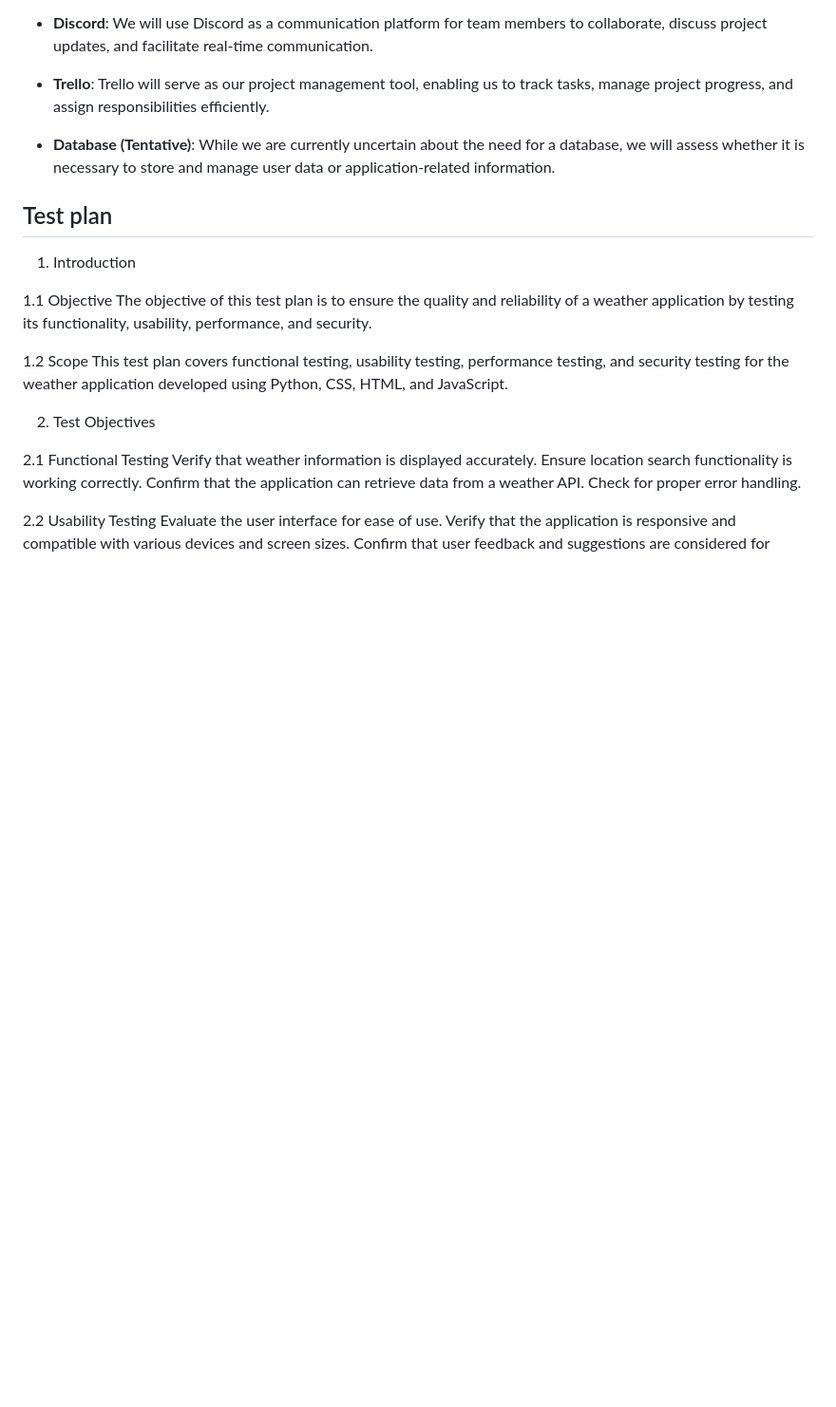
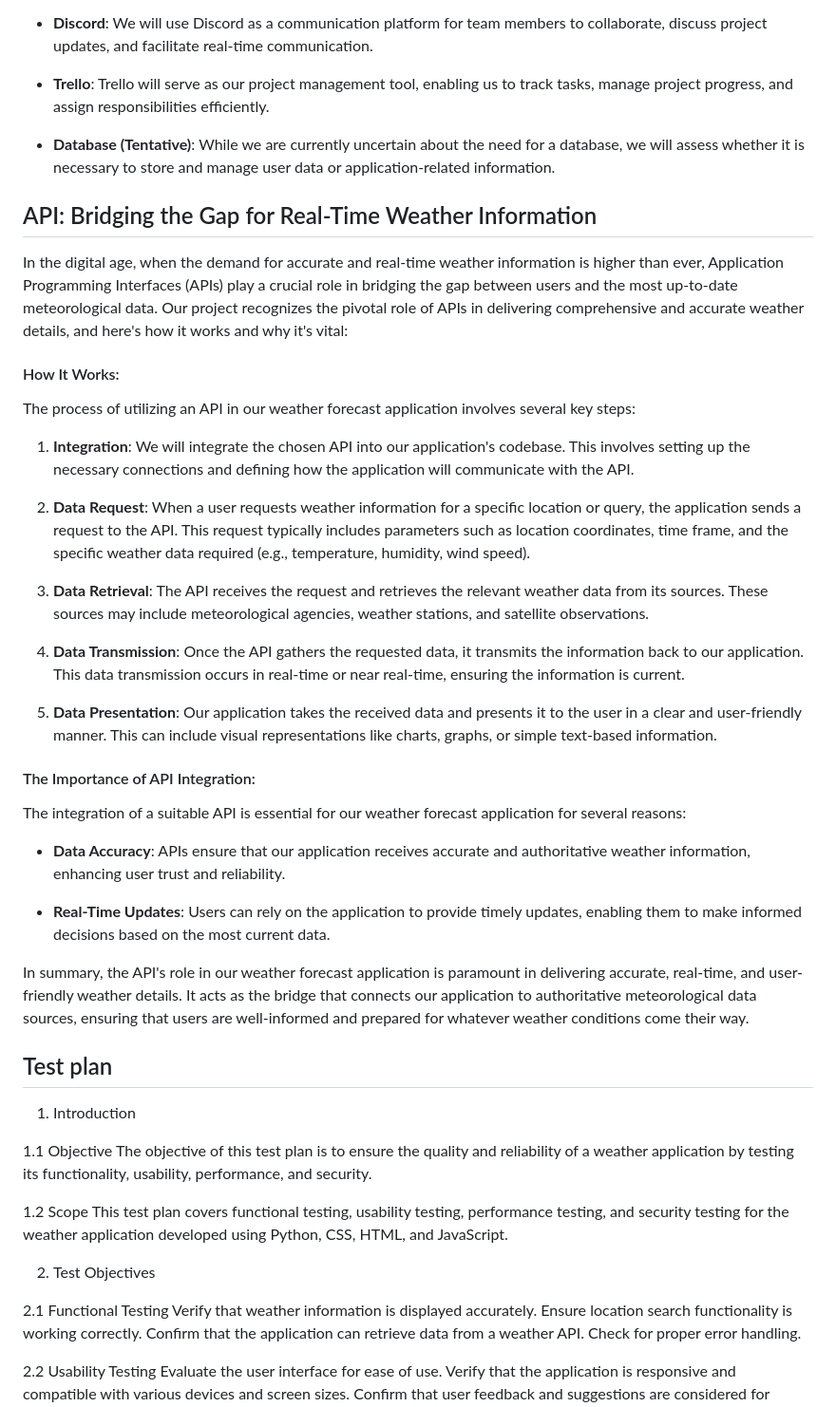
Before and after one commit to Xeonam/Weather-Forecast, a Markdown page: doc/system-plan.md, the part around the change. Shown at 95% size. GitHub-like rendering; blank space fills up the shorter version.

Commit message:
Create API part in system-plan.md

```diff
--- a/doc/system-plan.md
+++ b/doc/system-plan.md
@@ -194,6 +194,65 @@ responsibilities efficiently.
 need for a database, we will assess whether it is necessary to store
 and manage user data or application-related information.
 
+## API: Bridging the Gap for Real-Time Weather Information
+
+In the digital age, when the demand for accurate and real-time weather
+information is higher than ever, Application Programming Interfaces
+(APIs) play a crucial role in bridging the gap between users and the
+most up-to-date meteorological data. Our project recognizes the pivotal
+role of APIs in delivering comprehensive and accurate weather details,
+and here's how it works and why it's vital:
+
+#### How It Works:
+
+The process of utilizing an API in our weather forecast application
+involves several key steps:
+
+1. **Integration**: We will integrate the chosen API into our
+application's codebase. This involves setting up the necessary
+connections and defining how the application will communicate with the
+API.
+
+2. **Data Request**: When a user requests weather information for a
+specific location or query, the application sends a request to the API.
+This request typically includes parameters such as location
+coordinates, time frame, and the specific weather data required (e.g.,
+temperature, humidity, wind speed).
+
+3. **Data Retrieval**: The API receives the request and retrieves the
+relevant weather data from its sources. These sources may include
+meteorological agencies, weather stations, and satellite observations.
+
+4. **Data Transmission**: Once the API gathers the requested data, it
+transmits the information back to our application. This data
+transmission occurs in real-time or near real-time, ensuring the
+information is current.
+
+5. **Data Presentation**: Our application takes the received data and
+presents it to the user in a clear and user-friendly manner. This can
+include visual representations like charts, graphs, or simple
+text-based information.
+
+#### The Importance of API Integration:
+
+The integration of a suitable API is essential for our weather forecast
+application for several reasons:
+
+- **Data Accuracy**: APIs ensure that our application receives accurate
+and authoritative weather information, enhancing user trust and
+reliability.
+
+- **Real-Time Updates**: Users can rely on the application to provide
+timely updates, enabling them to make informed decisions based on the
+most current data.
+
+In summary, the API's role in our weather forecast application is
+paramount in delivering accurate, real-time, and user-friendly weather
+details. It acts as the bridge that connects our application to
+authoritative meteorological data sources, ensuring that users are
+well-informed and prepared for whatever weather conditions come their
+way.
+
 ## Test plan
 
 1. Introduction
```
